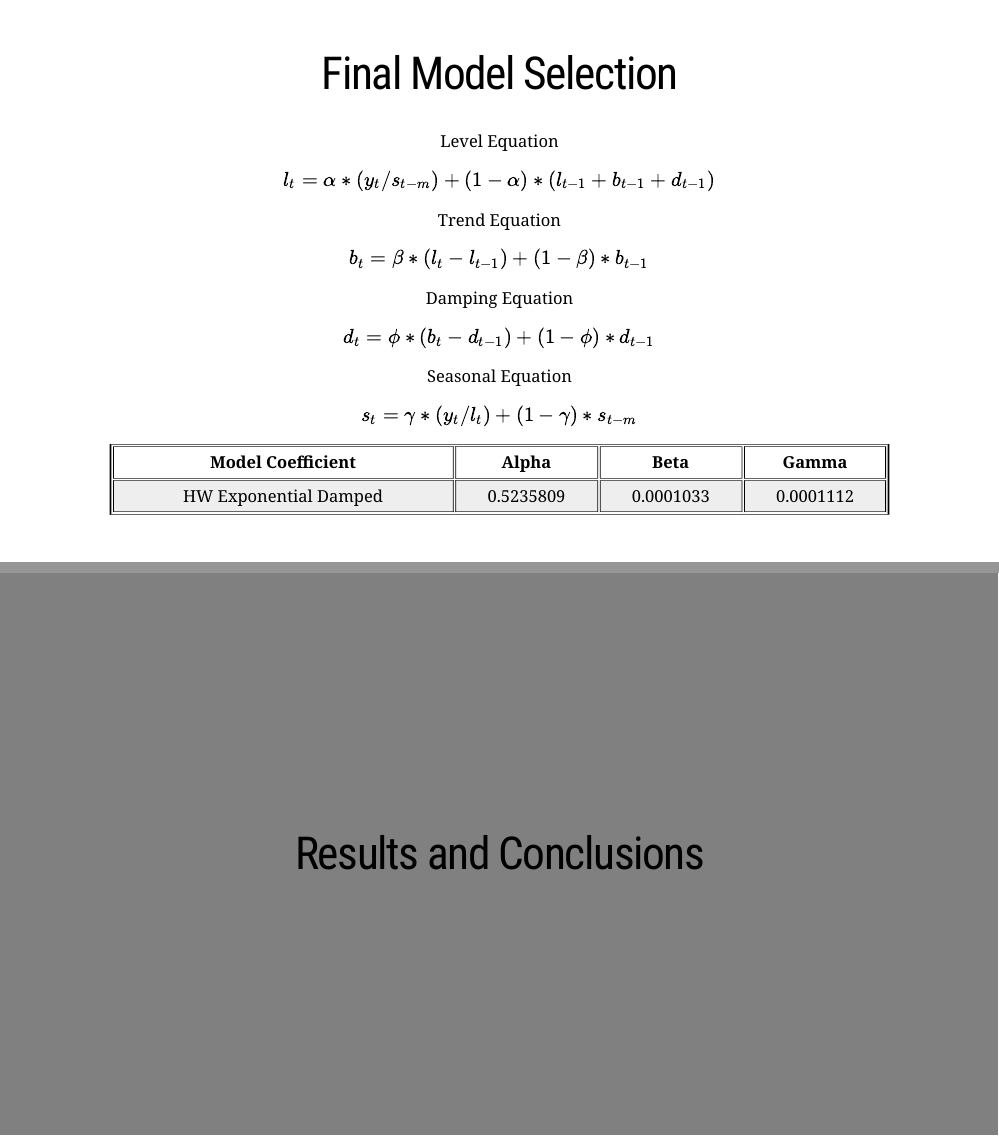
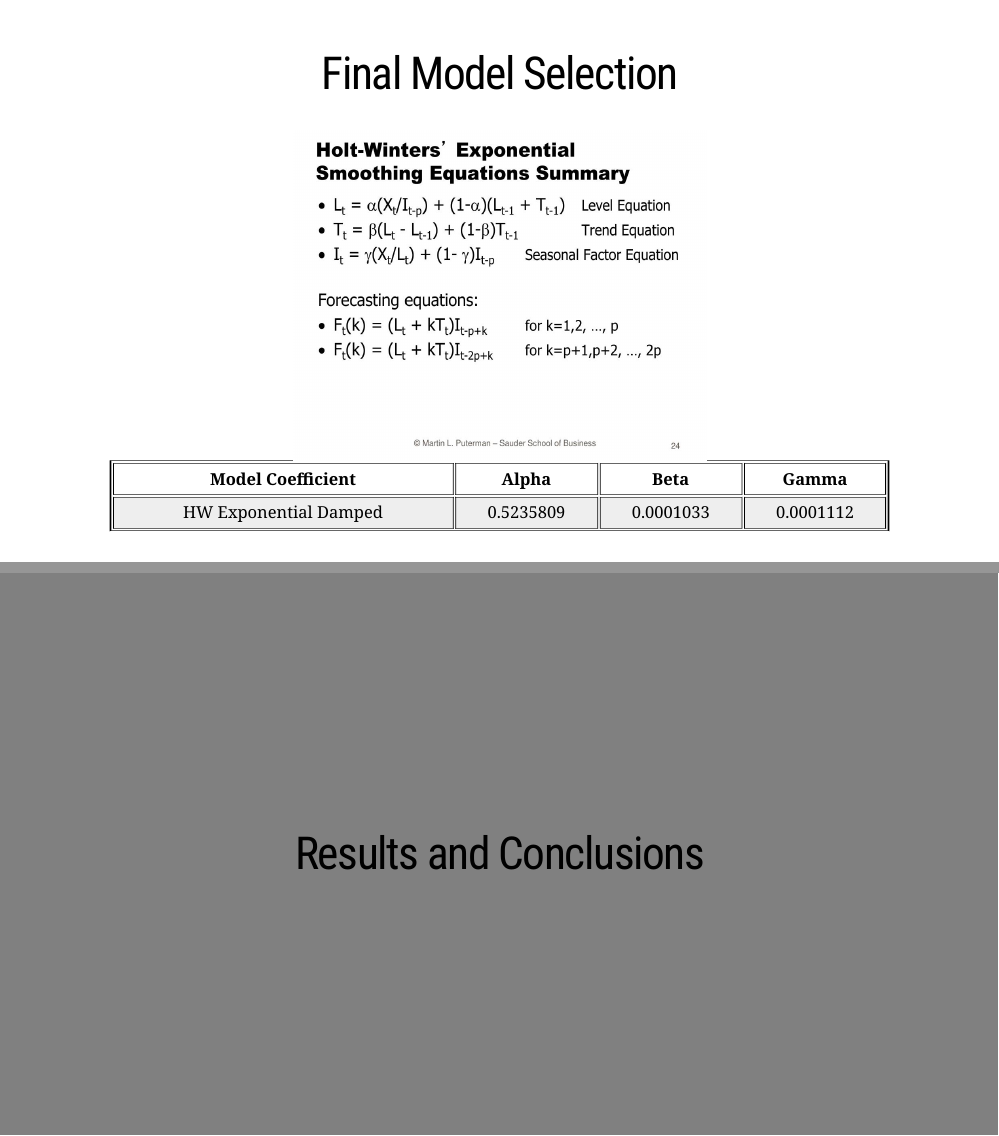
Before and after one commit to JackRoss10089/JackR10089.github.io, an R Markdown document (STA490GroupProject1/STA490GroupProject1.Rmd): pages 15 and 16 of 19, joined at a grey line. The pictures show the slides in the output file STA490GroupProject1/STA490GroupProject1.html that the author committed with the source; the slides are laid out offline by our stand-in for remark.js, each with all of its steps uncovered, in fonts that may differ from those the slides ask for, and without slide numbers, shadows or browser add-ons; a font, style sheet, LaTeX package, included part or bibliography that could not be used is replaced or left out.

Commit message:
change 5 2/22

```diff
--- a/STA490GroupProject1/STA490GroupProject1.Rmd
+++ b/STA490GroupProject1/STA490GroupProject1.Rmd
@@ -300,29 +300,11 @@ name:techniques
 
 <h1 align = "center">Final Model Selection</h1>
 
-Level Equation
+<div style="text-align: middle;">
+  <img src="img/hw-exponential-smoothing.jpg" width=500 height=400 align="center";">
+</div>
 
-$$
-l_t = \alpha * (y_t/s_{t-m}) + (1 - \alpha) * (l_{t-1} + b_{t-1} + d_{t-1})
-$$
 
-Trend Equation
-
-$$
-b_t = \beta * (l_t - l_{t-1}) + (1 - \beta) * b_{t-1}
-$$
-
-Damping Equation
-
-$$
-d_t = \phi * (b_t - d_{t-1}) + (1 - \phi) * d_{t-1}
-$$
-
-Seasonal Equation
-
-$$
-s_t = \gamma * (y_t/l_t) + (1 - \gamma) * s_{t-m}
-$$
 
 <table border = "2" bordercolor="black"  bgcolor="white"  width="90%">
   <tr bordercolor="red">
```
Also changed, not shown: STA490GroupProject1/STA490GroupProject1.html, STA490GroupProject1/img/hw-exponential-smoothing.jpg (added).
